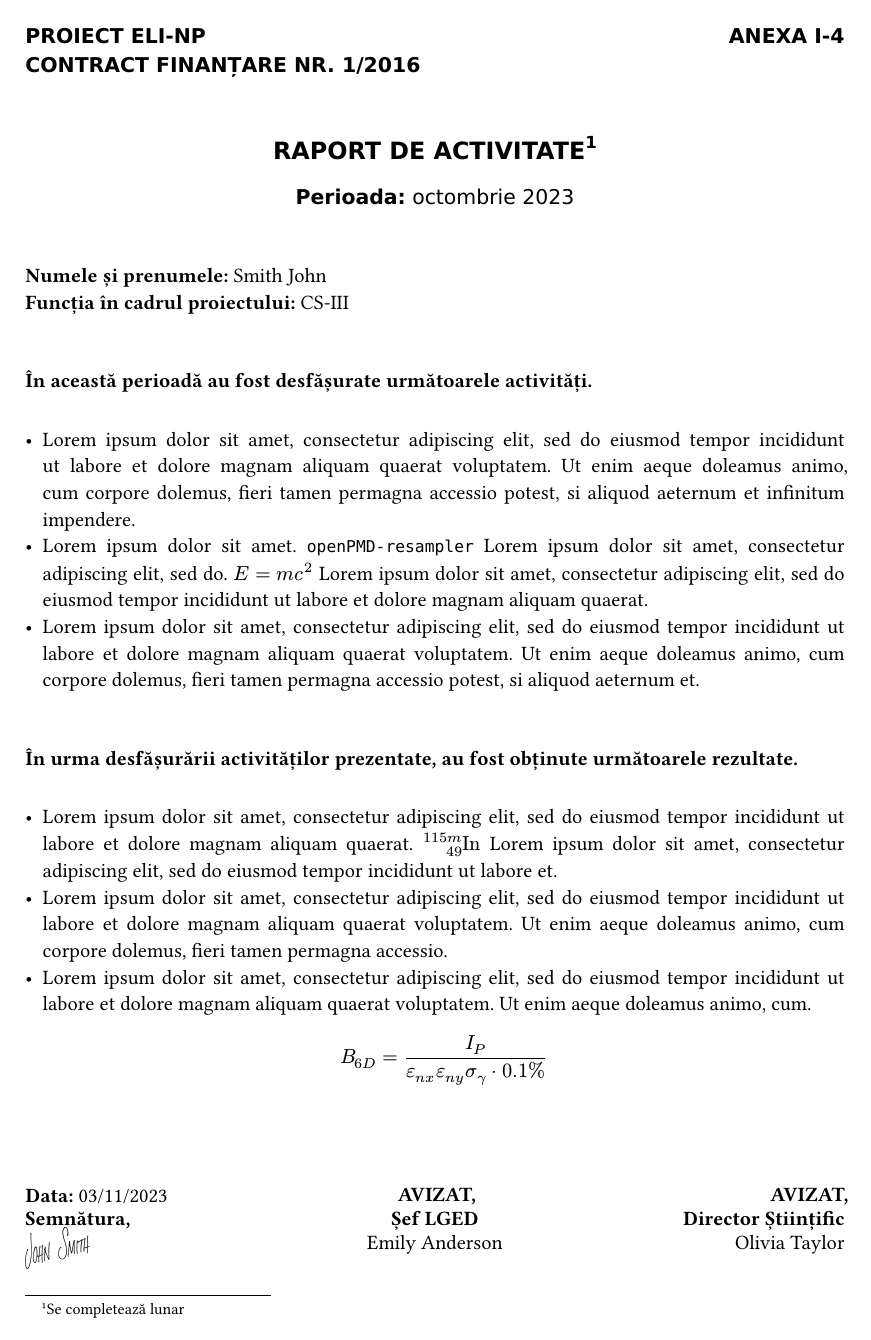
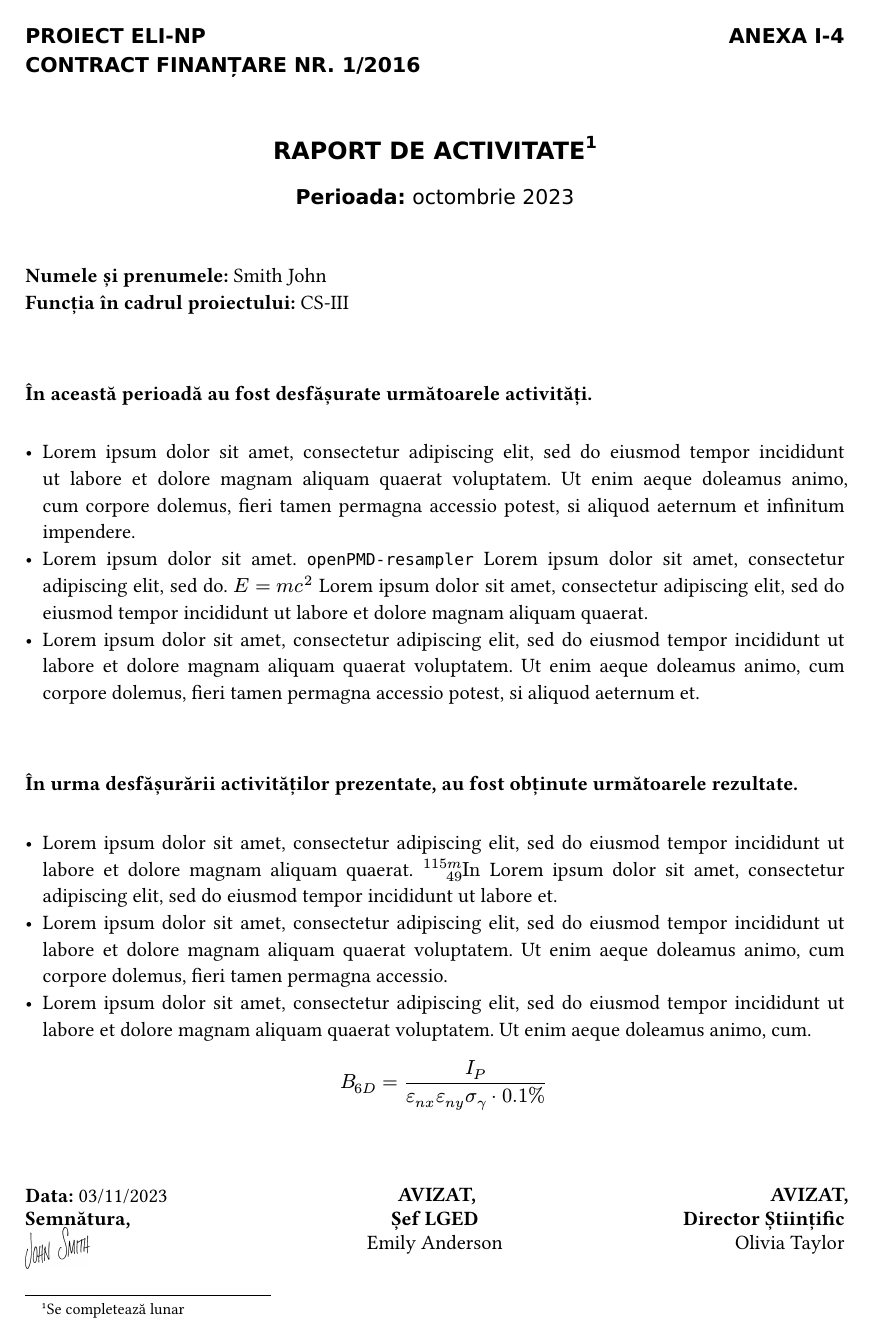
Before and after one commit to berceanu/activity-report, a Typst document (usage.typ, which reads activity-report.typ): the whole page. Compiled offline with Typst 0.15; a missing font is replaced by an installed copy or a similar font.

Commit message:
Optimize vertical spacing

```diff
--- a/activity-report.typ
+++ b/activity-report.typ
@@ -38,19 +38,18 @@
   *Numele și prenumele:* #your_name \
   *Funcția în cadrul proiectului:* #your_position
   ]
-  v(2em)
 }
 
-#let activities = [*În această perioadă au fost desfășurate următoarele activități.*] + v(1em)
+#let activities = v(1fr) + [*În această perioadă au fost desfășurate următoarele activități.*] + v(1em)
 
-#let results = v(2em) + [*În urma desfășurării activităților prezentate, au fost obținute următoarele rezultate.*] + v(1em)
+#let results = v(1fr) + [*În urma desfășurării activităților prezentate, au fost obținute următoarele rezultate.*] + v(1em)
 
 #let mk_signatures(
   department_head,
   scientific_director,
   sign_date,
 ) = {
-  v(2em)
+  v(1fr)
   grid(
     columns: (1fr, 1fr, 1fr),
     rows: (auto, auto, auto),
```
Also changed, not shown: activity-report.typ (1 more changed lines).
